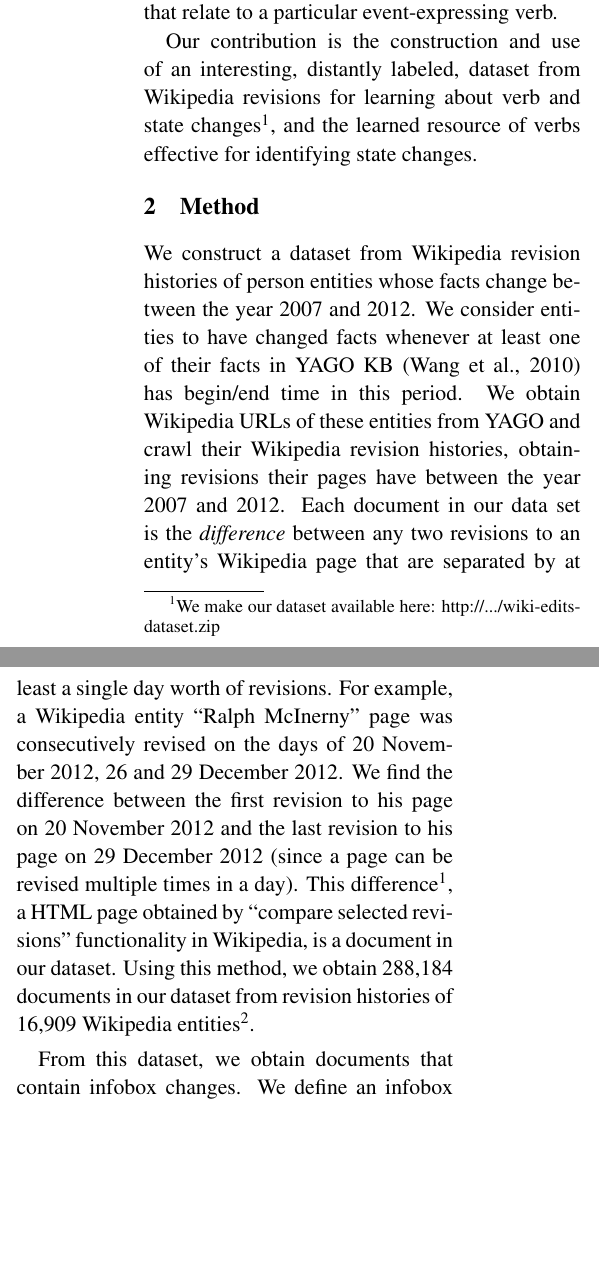
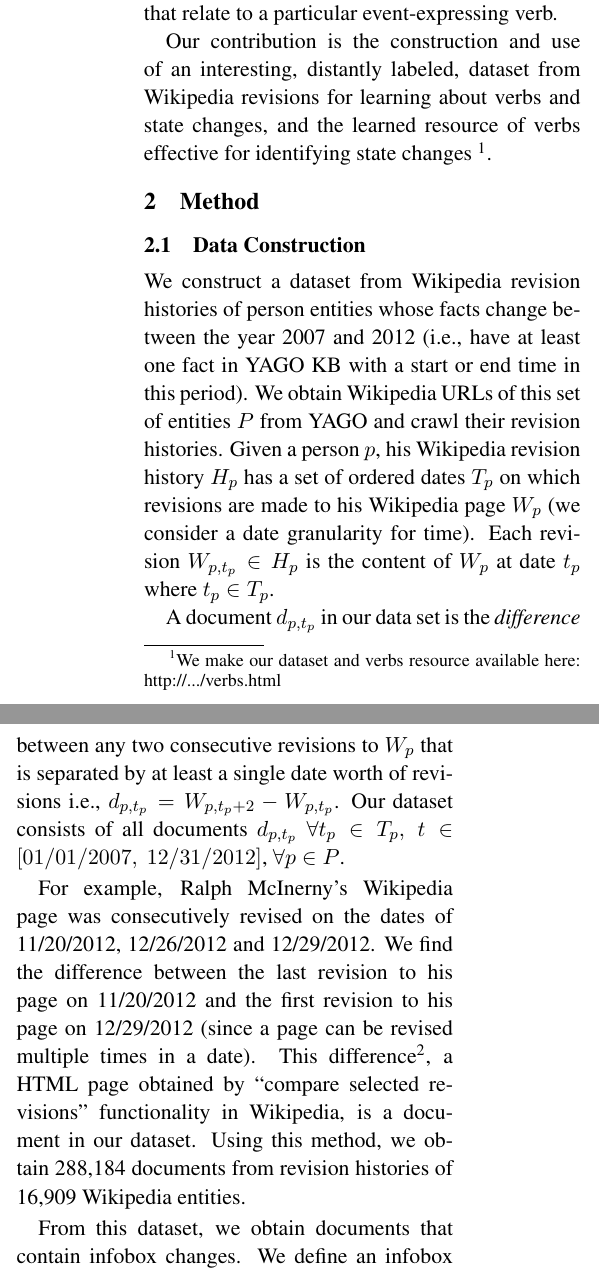
Before and after one commit to derrywijaya/precondition, a LaTeX paper (precondition.tex, which reads sections/intro.tex, sections/method.tex): two parts of the columns of page 2 of 3, joined at a grey line, cut so that both start at the same text, the shorter picture padded with empty space. Compiled offline with pdfLaTeX.

Commit message:
first commit

```diff
--- a/sections/intro.tex
+++ b/sections/intro.tex
@@ -15,4 +15,4 @@ as a collection of verbs chained together by pre- and post-condition of their sh
 
 In this paper, we propose to learn state changes brought about by verbs using Wikipedia revision histories. Our assumption is that when a state-changing event happens to an entity e.g., a marriage, its Wikipedia infobox: a structured document that contains a set of facts (attribute-value pairs) of the entity is updated e.g., by the addition of a new \textsc{spouse} value. At the same time, texts that contain verbs that express the event e.g., \textit{wed} may be added to the entity's Wikipedia page (see an example in Figure \ref{fig:motivation}). Wikipedia revisions over many entities can act as distantly supervised data for mapping text and infobox changes that relate to events. However, Wikipedia revisions are \textit{noisy}: there is no guarantee that only the infobox slots related to a particular event will be updated. For example, when an event such as death happens, slots regarding birth e.g., \textit{birthdate}, \textit{birthplace}, may also be updated. To alleviate the effect of such, we leverage constraints between slots e.g., that \textit{deathdate} is mutually exclusive with \textit{birthdate} or that \textit{birthdate} is simultaneously updated with \textit{birthplace}, to effectively learn infobox changes that relate to a particular event-expressing verb.
 
-Our contribution is the construction and use of an interesting, distantly labeled, dataset from Wikipedia revisions for learning about verb and state changes\footnote[1]{We make our dataset available here: http://.../wiki-edits-dataset.zip}, and the learned resource of verbs effective for identifying state changes.
+Our contribution is the construction and use of an interesting, distantly labeled, dataset from Wikipedia revisions for learning about verbs and state changes, and the learned resource of verbs effective for identifying state changes \footnote[1]{We make our dataset and verbs resource available here: http://.../verbs.html}.
--- a/sections/method.tex
+++ b/sections/method.tex
@@ -1,5 +1,11 @@
 \section{Method} \label{sec:method}
 
-We construct a dataset from Wikipedia revision histories of person entities whose facts change between the year 2007 and 2012. We consider entities to have changed facts whenever at least one of their facts in YAGO KB \cite{wang2010timely} has begin/end time in this period. We obtain Wikipedia URLs of these entities from YAGO and crawl their Wikipedia revision histories, obtaining revisions their pages have between the year 2007 and 2012. Each document in our data set is the \textit{difference} between any two revisions to an entity's Wikipedia page that are separated by at least a single day worth of revisions. For example, a Wikipedia entity ``Ralph McInerny" page was consecutively revised on the days of 20 November 2012, 26 and 29 December 2012. We find the difference between the first revision to his page on 20 November 2012 and the last revision to his page on 29 December 2012 (since a page can be revised multiple times in a day). This difference\footnote[1]{http://en.wikipedia.org/w/index.php?title=Ralph\_McInerny \&type=revision\&diff=530257160\&oldid=523980632}, a HTML page obtained by ``compare selected revisions"  functionality in Wikipedia, is a document in our dataset. Using this method, we obtain 288,184 documents in our dataset from revision histories of 16,909 Wikipedia entities\footnote[2]{We make our Wikipedia edit histories dataset available here: http://www.cs.cmu.edu/\~dwijaya/wiki-edits-dataset.zip}.
+\subsection{Data Construction}
+We construct a dataset from Wikipedia revision histories of person entities whose facts change between the year 2007 and 2012 (i.e., have at least one fact in YAGO KB with a start or end time in this period). We obtain Wikipedia URLs of this set of entities $P$ from YAGO and crawl their revision histories%, obtaining any revision their pages have between the year 2007 and 2012
+. Given a person $p$, his Wikipedia revision history $H_p$ has a set of ordered dates $T_p$ on which revisions are made to his Wikipedia page $W_p$ (we consider a date granularity for time). Each revision $W_{p, t_p} \in H_p$ is the content of $W_p$ at date $t_p$ where $t_p \in T_p$.
+
+A document $d_{p, t_p}$ in our data set is the \textit{difference} between any two consecutive revisions to $W_p$ that is separated by at least a single date worth of revisions i.e., $d_{p, t_p} = W_{p, t_p+2} - W_{p, t_p}$. Our dataset consists of all documents $d_{p, t_p}$ $\forall t_p \in T_p,\ t \in [01/01/2007,\ 12/31/2012]$, $\forall p \in P$.
+
+For example, Ralph McInerny's Wikipedia page was consecutively revised on the dates of 11/20/2012, 12/26/2012 and 12/29/2012. We find the difference between the last revision to his page on 11/20/2012 and the first revision to his page on 12/29/2012 (since a page can be revised multiple times in a date). This difference\footnote[2]{http://en.wikipedia.org/w/index.php?title=Ralph\_McInerny \&type=revision\&diff=530257160\&oldid=523980632}, a HTML page obtained by ``compare selected revisions"  functionality in Wikipedia, is a document in our dataset. Using this method, we obtain 288,184 documents from revision histories of 16,909 Wikipedia entities.
 
 From this dataset, we obtain documents that contain infobox changes. We define an infobox attribute of an entity e.g., \textsc{spouse} to \textit{begin} when a new value or a begin time is added to the attribute slot and to \textit{end} when an end time is being added to the slot. Using regular expression to detect whether a new value, a start, or an end time is being added to infobox slots of a document, we automatically label each document with ``begin-\{attribute\_name\}" or ``end-\{attribute\_name\}". So a document that contains an addition of a new value in the \textsc{spouse} slot will be labeled ``begin-spouse", while a document that contains an addition of end time in the \textsc{spouse} slot will be labeled ``end-spouse".
```
Also changed, not shown: figures/motivation.pdf, precondition.pdf, sections/intro.tex (2 more changed lines), sections/method.tex (2 more changed lines), 4 other files.
